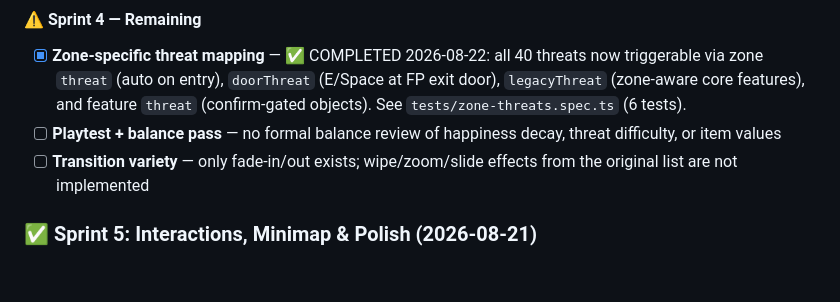
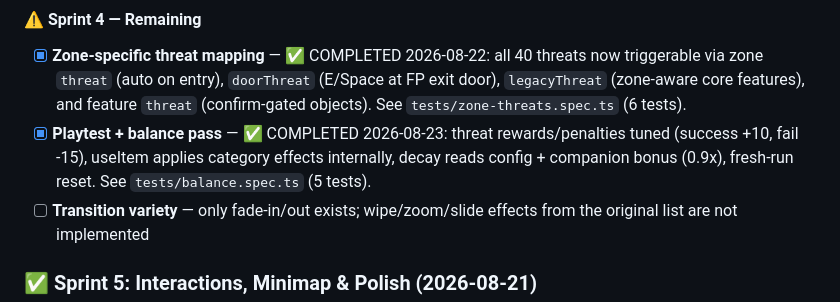
Before and after one commit to mcrockett86/turbo-game-v2, a Markdown page: README.md, the part around the change. GitHub-like rendering; blank space fills up the shorter version.

Commit message:
docs: mark playtest + balance pass as complete in README

```diff
--- a/README.md
+++ b/README.md
@@ -157,7 +157,7 @@ turbo-game-v2/
 
 #### ⚠️ Sprint 4 — Remaining
 - [x] **Zone-specific threat mapping** — ✅ COMPLETED 2026-08-22: all 40 threats now triggerable via zone `threat` (auto on entry), `doorThreat` (E/Space at FP exit door), `legacyThreat` (zone-aware core features), and feature `threat` (confirm-gated objects). See `tests/zone-threats.spec.ts` (6 tests).
-- [ ] **Playtest + balance pass** — no formal balance review of happiness decay, threat difficulty, or item values
+- [x] **Playtest + balance pass** — ✅ COMPLETED 2026-08-23: threat rewards/penalties tuned (success +10, fail -15), useItem applies category effects internally, decay reads config + companion bonus (0.9x), fresh-run reset. See `tests/balance.spec.ts` (5 tests).
 - [ ] **Transition variety** — only fade-in/out exists; wipe/zoom/slide effects from the original list are not implemented
 
 ### ✅ Sprint 5: Interactions, Minimap & Polish (2026-08-21)
```
